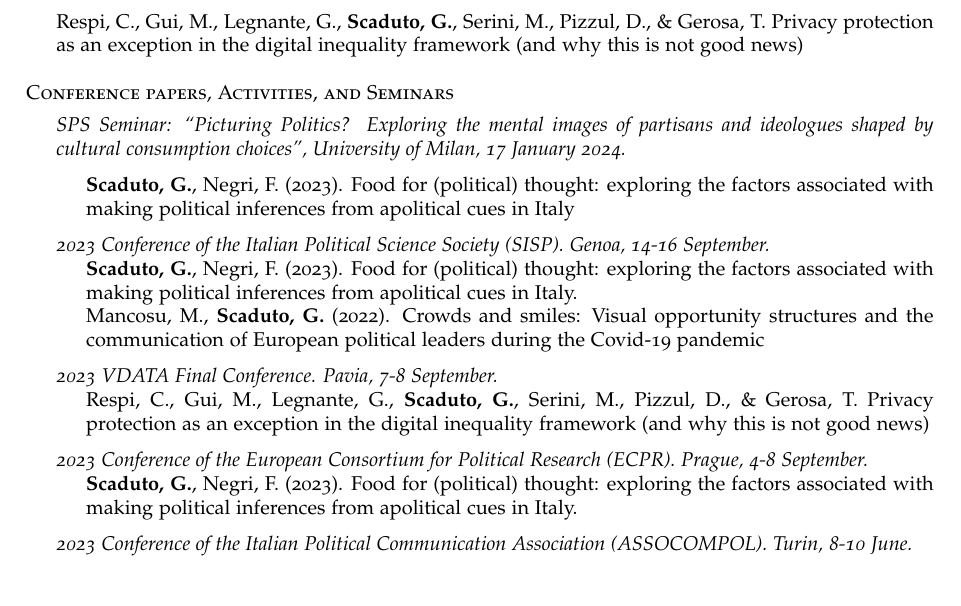
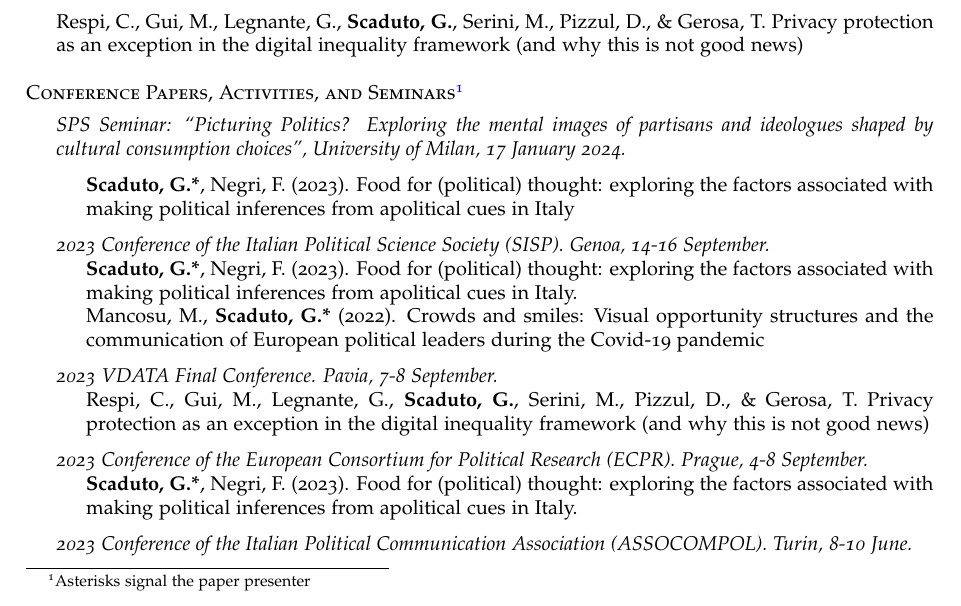
Before and after one commit to gaetanoscaduto/cv, an R Markdown document (cv_pdf/cv.Rmd): part of page 2 of 4, cut so that both start at the same text. The pictures show the output file cv_pdf/cv.pdf that the author committed with the source.

Commit message:
updated 19 06

```diff
--- a/cv_pdf/cv.Rmd
+++ b/cv_pdf/cv.Rmd
@@ -102,17 +102,19 @@ urlcolor: blue
 
 -   Respi, C., Gui, M., Legnante, G., **Scaduto, G.**, Serini, M., Pizzul, D., & Gerosa, T. Privacy protection as an exception in the digital inequality framework (and why this is not good news)
 
-## Conference papers, Activities, and Seminars
+## Conference Papers, Activities, and Seminars[^1]
+
+[^1]: Asterisks signal the paper presenter
 
 -   *SPS Seminar: "Picturing Politics? Exploring the mental images of partisans and ideologues shaped by cultural consumption choices", University of Milan, 17 January 2024.*
 
-    -   **Scaduto, G.**, Negri, F. (2023). Food for (political) thought: exploring the factors associated with making political inferences from apolitical cues in Italy
+    -   **Scaduto, G.\***, Negri, F. (2023). Food for (political) thought: exploring the factors associated with making political inferences from apolitical cues in Italy
 
 <!-- -->
 
 -   *2023 Conference of the Italian Political Science Society (SISP). Genoa, 14-16 September.*
-    -   **Scaduto, G.**, Negri, F. (2023). Food for (political) thought: exploring the factors associated with making political inferences from apolitical cues in Italy.
-    -   Mancosu, M., **Scaduto, G.** (2022). Crowds and smiles: Visual opportunity structures and the communication of European political leaders during the Covid-19 pandemic
+    -   **Scaduto, G.\***, Negri, F. (2023). Food for (political) thought: exploring the factors associated with making political inferences from apolitical cues in Italy.
+    -   Mancosu, M., **Scaduto, G.\*** (2022). Crowds and smiles: Visual opportunity structures and the communication of European political leaders during the Covid-19 pandemic
 
 <!-- -->
 
@@ -122,7 +124,7 @@ urlcolor: blue
 <!-- -->
 
 -   *2023 Conference of the European Consortium for Political Research (ECPR). Prague, 4-8 September.*
-    -   **Scaduto, G.**, Negri, F. (2023). Food for (political) thought: exploring the factors associated with making political inferences from apolitical cues in Italy.
+    -   **Scaduto, G.\***, Negri, F. (2023). Food for (political) thought: exploring the factors associated with making political inferences from apolitical cues in Italy.
 
 <!-- -->
 
```
Also changed, not shown: cv_pdf/cv.pdf, cv_pdf/cv.Rmd (2 more changed lines), 1 other file.
